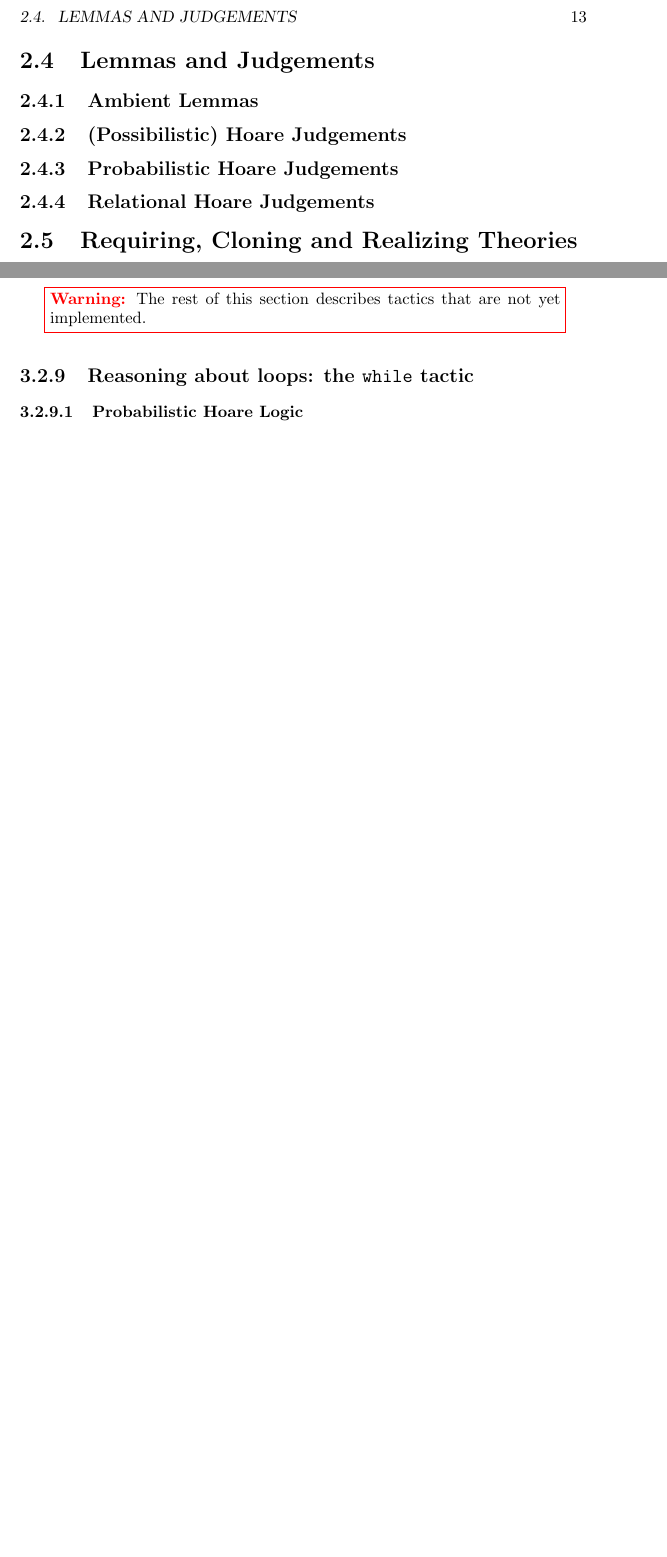
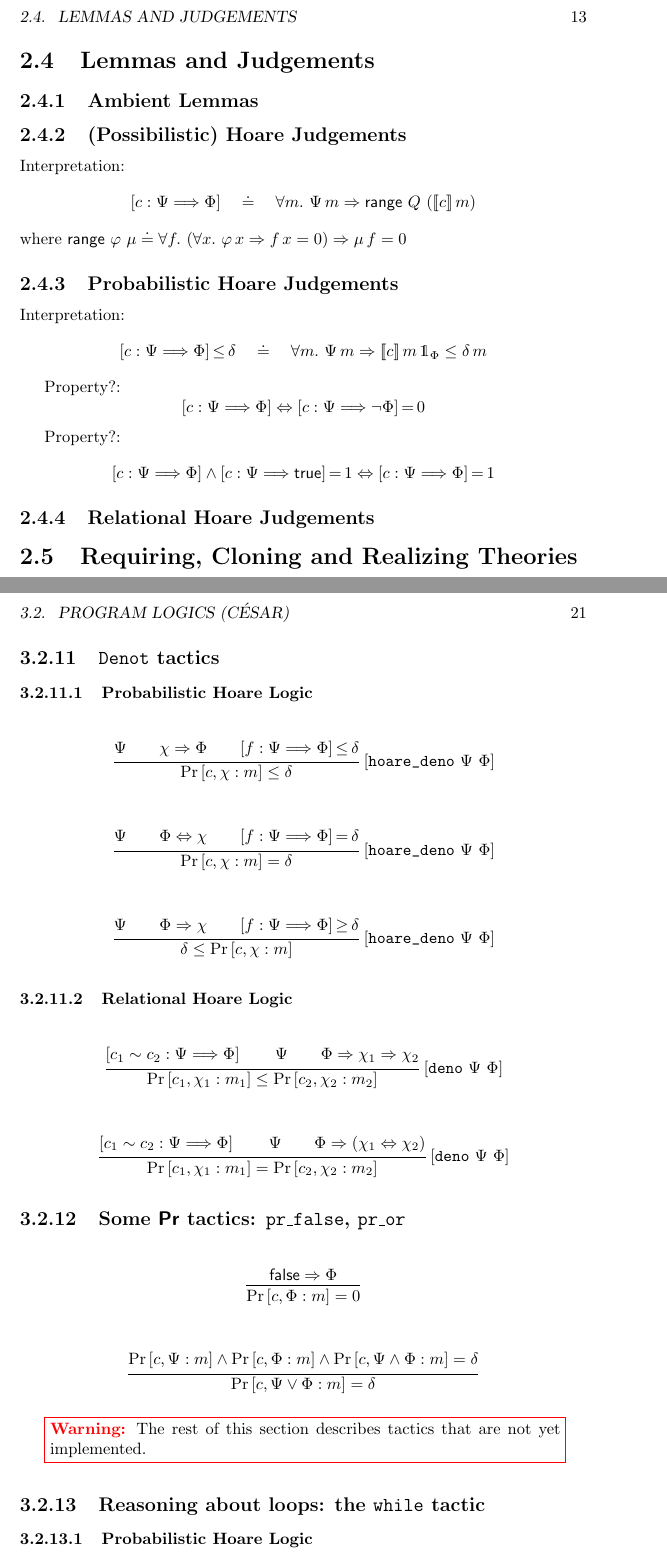
Before and after one commit to EasyCrypt/easycrypt-doc, a LaTeX book (easycrypt.tex, which reads tactics.tex, theories.tex): two parts of pages 13 and 19 of 27 before the commit and two parts of pages 13 and 21 of 29 after it, joined at a grey line, cut so that both start at the same text, the shorter picture padded with empty space. Compiled offline with pdfLaTeX; a LaTeX package or settings file that is missing is left out.

Commit message:
more on boundedPhl tactics

```diff
--- a/easycrypt.tex
+++ b/easycrypt.tex
@@ -8,6 +8,7 @@
 \usepackage{infer}
 \usepackage[pagebackref,colorlinks=true,linkcolor=black,linktoc=all,citecolor=blue]{hyperref}
 \usepackage[usenames,dvipsnames]{xcolor}
+\usepackage{dsfont}
 
 \makeindex{easycrypt}
 \makeindex{ambient}
@@ -20,8 +21,10 @@
 \newcommand{\EC}{\textsc{EasyCrypt}\xspace}
 \newcommand{\ECversion}{0.$\beta$\xspace}
 
+% Judgements
 \newcommand{\pRHL}{\mathsf{pRHL}\xspace}
 \newcommand{\hoareS}[3]{\left[{#1}:{#2}\Longrightarrow{#3}\right]}
+\newcommand{\equivF}[4]{\left[{#1}\sim{#2}:{#3}\Longrightarrow{#4}\right]}
 \newcommand{\bdHoareS}[5]{{\hoareS{#1}{#2}{#3}}\,{#4}\,{#5}}
 \newcommand{\bdHoareSle}[4]{\bdHoareS{#1}{#2}{#3}{\leq}{#4}}
 \newcommand{\bdHoareSeq}[4]{\bdHoareS{#1}{#2}{#3}{=}{#4}}
--- a/tactics.tex
+++ b/tactics.tex
@@ -361,6 +472,93 @@ discharges goals by applying trivial probability properties:
 \end{displaymath}
 
 
+\subsection{\texttt{Denot} tactics}
+%
+\subsubsection{Probabilistic Hoare Logic}
+
+\begin{displaymath}
+\infrule{
+    \pre
+    \qquad
+    \chi\Rightarrow\post
+    \qquad
+    \bdHoareSle{f}{\pre}{\post}{\delta}
+}{
+  \Prm{c}{m}{\chi} \leq \delta
+}\left[\verb+hoare_deno+\ \pre\ \post\right]
+\end{displaymath}
+
+\begin{displaymath}
+\infrule{
+    \pre
+    \qquad
+    \post\Leftrightarrow \chi
+    \qquad
+    \bdHoareSeq{f}{\pre}{\post}{\delta}
+}{
+  \Prm{c}{m}{\chi} = \delta
+}\left[\verb+hoare_deno+\ \pre\ \post\right]
+\end{displaymath}
+
+\begin{displaymath}
+\infrule{
+    \pre
+    \qquad
+    \post\Rightarrow\chi
+    \qquad
+    \bdHoareSge{f}{\pre}{\post}{\delta}
+}{
+  \delta \leq \Prm{c}{m}{\chi}
+}\left[\verb+hoare_deno+\ \pre\ \post\right]
+\end{displaymath}
+
+
+\subsubsection{Relational Hoare Logic}
+
+\begin{displaymath}
+\infrule{
+  \equivF{c_1}{c_2}{\pre}{\post}
+  \qquad
+  \pre
+  \qquad
+  \post \Rightarrow \chi_1 \Rightarrow \chi_2
+}{
+  \Prm{c_1}{m_1}{\chi_1} \leq \Prm{c_2}{m_2}{\chi_2}
+}\left[\verb+deno+\ \pre\ \post\right]
+\end{displaymath}
+
+\begin{displaymath}
+\infrule{
+  \equivF{c_1}{c_2}{\pre}{\post}
+  \qquad
+  \pre
+  \qquad
+  \post \Rightarrow (\chi_1 \Leftrightarrow \chi_2)
+}{
+  \Prm{c_1}{m_1}{\chi_1} = \Prm{c_2}{m_2}{\chi_2}
+}\left[\verb+deno+\ \pre\ \post\right]
+\end{displaymath}
+
+
+\subsection{Some \textsf{Pr} tactics: \texttt{pr\_false},
+  \texttt{pr\_or}}
+
+\begin{displaymath}
+\infrule{
+  \false \Rightarrow \post
+}{
+  \Prm{c}{m}{\post} = 0
+}
+\end{displaymath}
+
+\begin{displaymath}
+\infrule{
+\Prm{c}{m}{\pre} \land
+  \Prm{c}{m}{\post} \land \Prm{c}{m}{\pre \wedge \post} = \delta
+}{
+  \Prm{c}{m}{\pre \vee \post} = \delta
+}
+\end{displaymath}
 
 
 %***** NOT IMPLEMENTED
--- a/theories.tex
+++ b/theories.tex
@@ -238,10 +238,52 @@ module type RO_adv(O:RO) = {
 
 \subsection{(Possibilistic) Hoare Judgements}
 
+Interpretation:
+\begin{displaymath}
+\hoareS{c}{\pre}{\post}
+\quad\doteq\quad
+\forall m.~ \pre\,m \Rightarrow \range Q ([\![ c ]\!]\,m)
+\end{displaymath}
+%
+where $\range \varphi \mu \doteq \forall f.~ (\forall x.~ \varphi\,x
+\Rightarrow f\,x=0) \Rightarrow \mu\,f=0$
+
+
+
+
 \subsection{Probabilistic Hoare Judgements}
+
+Interpretation:
+\begin{displaymath}
+\bdHoareSle{c}{\pre}{\post}{\delta}
+\quad\doteq\quad
+\forall m.~ \pre\,m \Rightarrow [\![ c ]\!]\,m\,\charfun_\post \leq
+\delta\,m
+\end{displaymath}
+
+Property?:
+\begin{displaymath}
+\hoareS{c}{\pre}{\post}
+\Leftrightarrow
+\bdHoareSeq{c}{\pre}{\neg\post}{0}
+\end{displaymath}
+
+Property?:
+\begin{displaymath}
+\hoareS{c}{\pre}{\post} \land \bdHoareSeq{c}{\pre}{\true}{1}
+\Leftrightarrow
+\bdHoareSeq{c}{\pre}{\post}{1}
+\end{displaymath}
+
 
 \subsection{Relational Hoare Judgements}
 
 \section{Requiring, Cloning and Realizing Theories\label{sec:cloning}}
 
-%%% Local Variables: %%% mode: latex %%% TeX-master: "easycrypt" %%% End:
+
+
+
+%%% Local Variables:
+%%% mode: latex
+%%% TeX-master: "easycrypt"
+%%% End:
```
Also changed, not shown: tactics.tex (113 more changed lines).
